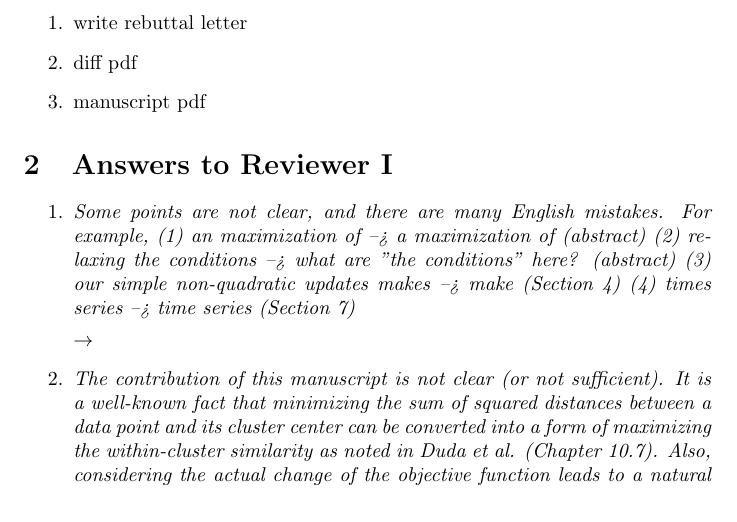
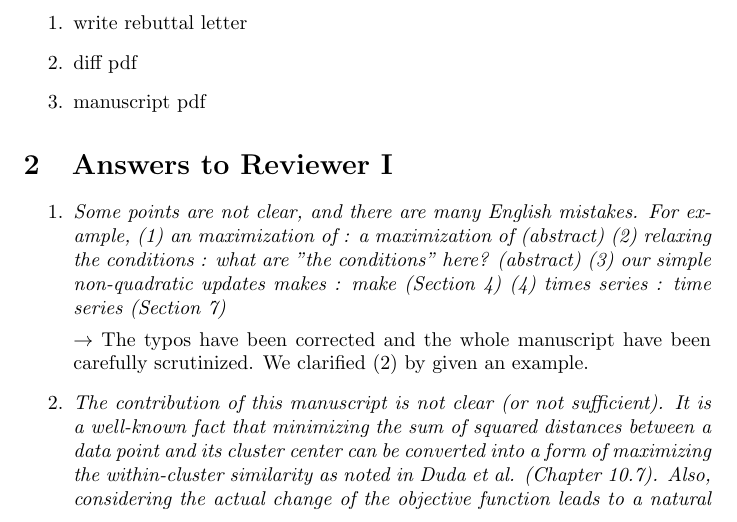
Before and after one commit to mathieulagrange/kaveragePaper, a LaTeX document (coverLetter.tex): part of page 1 of 3, cut so that both start at the same text. Compiled offline with pdfLaTeX.

Commit message:
review comments

```diff
--- a/coverLetter.tex
+++ b/coverLetter.tex
@@ -24,12 +24,12 @@ As a preamble, we would like to thank the editor and the reviewer for their comm
 \begin{enumerate}
 
 \item \emph{Some points are not clear, and there are many English mistakes. For example,
-(1) an maximization of --> a maximization of (abstract)
-(2) relaxing the conditions --> what are "the conditions" here? (abstract)
-(3) our simple non-quadratic updates makes --> make (Section 4)
-(4) times series --> time series (Section 7)}
+(1) an maximization of : a maximization of (abstract)
+(2) relaxing the conditions : what are "the conditions" here? (abstract)
+(3) our simple non-quadratic updates makes : make (Section 4)
+(4) times series : time series (Section 7)}
 
-$\rightarrow$
+$\rightarrow$ The typos have been corrected and the whole manuscript have been carefully scrutinized. We clarified (2) by given an example.
 
 \item \emph{The contribution of this manuscript is not clear (or not sufficient). It is a well-known fact that minimizing the sum of squared distances between a data point and its cluster center can be converted into a form of maximizing the within-cluster similarity as noted in Duda et al. (Chapter 10.7). Also, considering the actual change of the objective function leads to a natural extension of the batch k-means as described in Duda et al. (Chapter 10.8). These two well-known ideas seem to be the main ideas of the proposed algorithm.}
 
```
Also changed, not shown: experiment/mkaTimeSeries/config/mktiseConfigLagrange.txt (+5 -5 lines), experiment/mkaTimeSeries/mktiseFactors.txt (+1 -1 lines), kaverages_paper.tex (+3 -3 lines), 2 other files.
